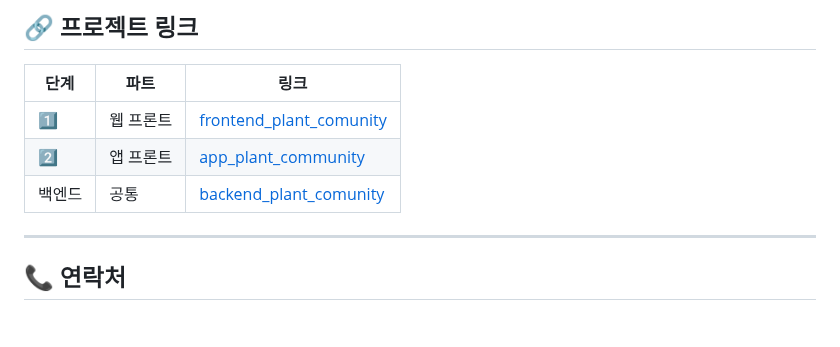
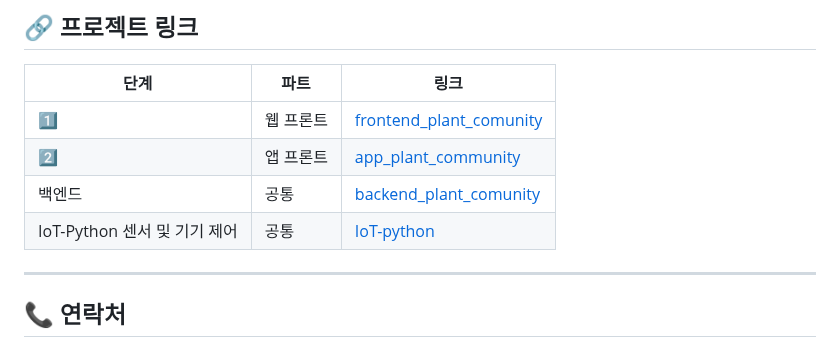
Before and after one commit to yoojisu90/dev-archive, a Markdown page: README.md, the part around the change. Rendered like a GitHub page; blank space fills up the shorter version.

```diff
--- a/README.md
+++ b/README.md
@@ -546,6 +546,8 @@ cd backend_plant_comunity
 | 1️⃣ | 웹 프론트 | [frontend_plant_comunity](https://github.com/yoojisu90/portfolio/tree/main/team/frontend_plant_comunity) |
 | 2️⃣ | 앱 프론트 | [app_plant_community](https://github.com/yoojisu90/portfolio/tree/main/team/app_plant_community) |
 | 백엔드 | 공통 | [backend_plant_comunity](https://github.com/yoojisu90/portfolio/tree/main/team/backend_plant_comunity) |
+| IoT-Python 센서 및 기기 제어 | 공통 | [IoT-python](https://github.com/yoojisu90/portfolio/tree/main/IoT-python) |
+
 
 ---
 
```
